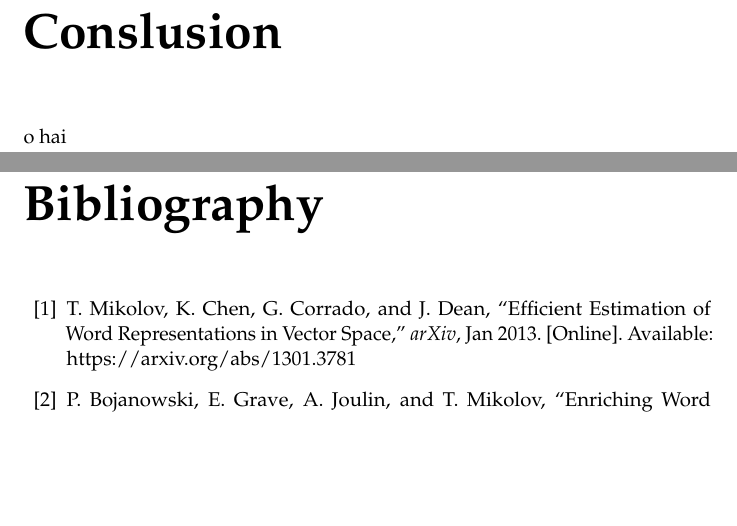
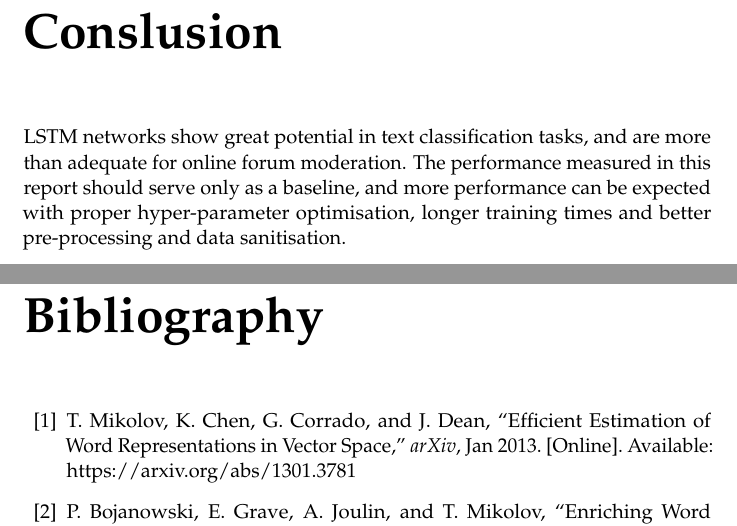
Before and after one commit to SebastianCallh/tdde16-project, a LaTeX thesis (report/report.tex, which reads report/content/conclusion.tex): two parts of pages 14 and 15 of 15, joined at a grey line, cut so that both start at the same text, the shorter picture padded with empty space. Compiled offline with pdfLaTeX.

Commit message:
Add conclusion draft

```diff
--- a/report/content/conclusion.tex
+++ b/report/content/conclusion.tex
@@ -1,2 +1,6 @@
 \chapter{Conslusion}
-o hai
+LSTM networks show great potential in text classification tasks, and
+are more than adequate for online forum moderation. The performance
+measured in this report should serve only as a baseline, and more
+performance can be expected with proper hyper-parameter optimisation,
+longer training times and better pre-processing and data sanitisation.
```
